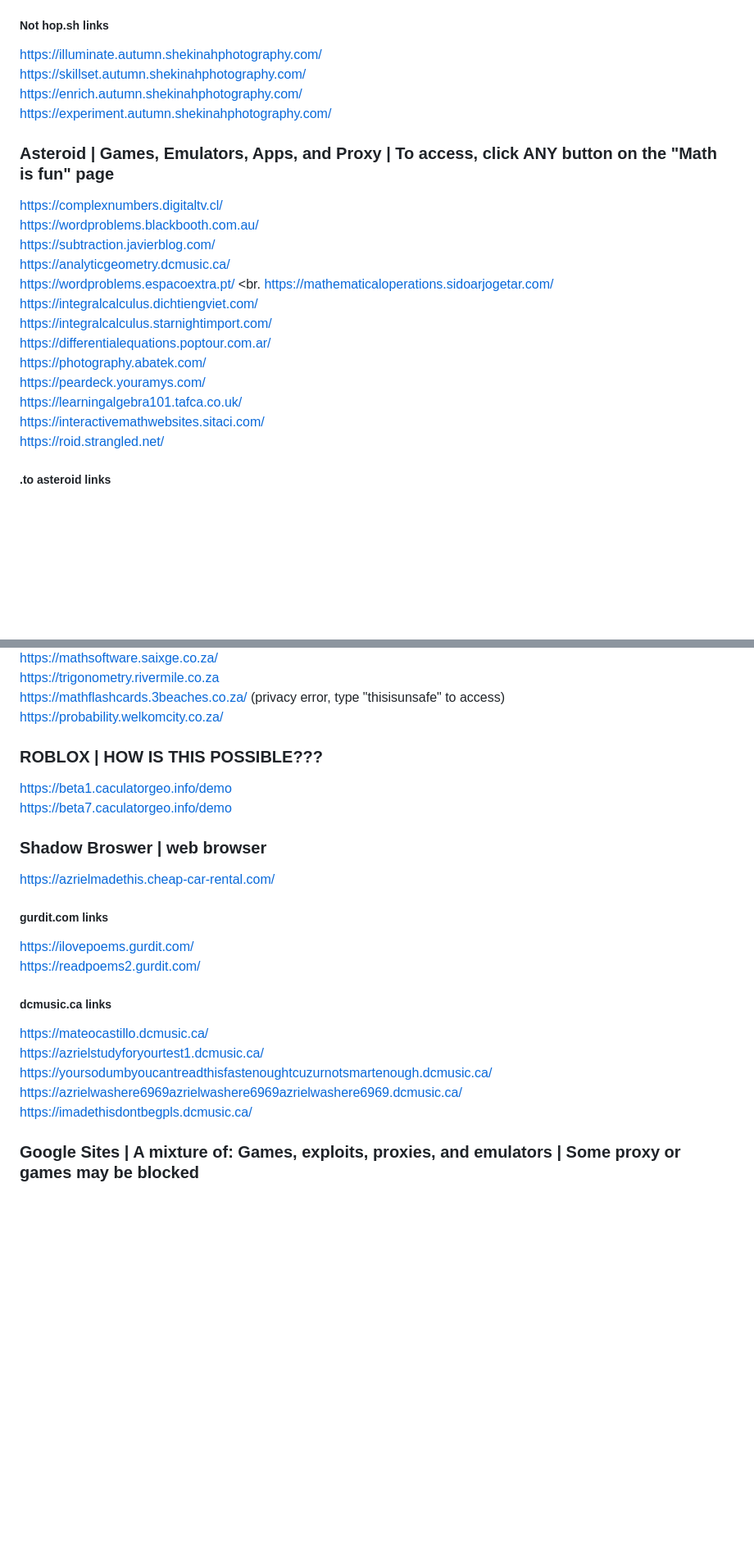
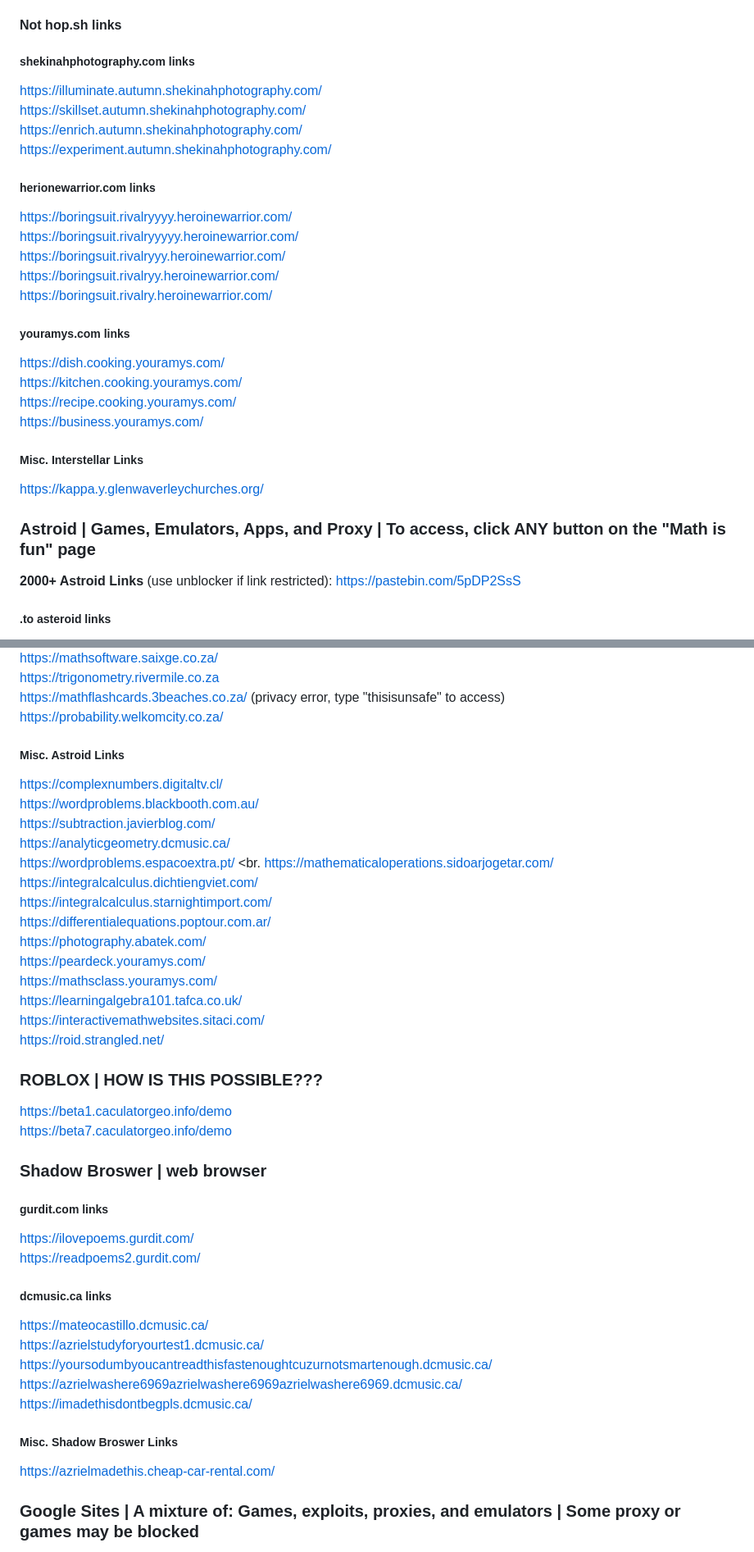
Before and after one commit to wea-f/ByePassHub, a Markdown page: mainUnblockers.md, 2 parts joined by grey strips. Shown at 82% size. Drawn GitHub-style; blank space fills up the shorter version.

Commit message:
more asteroid, interstellar, selenite links + organization - Jan 5
sorry had vacation,
Also organized it and added a miscellaneous category

```diff
--- a/mainUnblockers.md
+++ b/mainUnblockers.md
@@ -49,27 +49,29 @@ https://behavioradventure.hop.sh/ <br>
 https://democraticmystery.hop.sh/ <br>
 https://memorialhelicopter.hop.sh/ <br>
 https://banana.hop.sh/ <br>
-##### Not hop.sh links
+#### Not hop.sh links
+##### shekinahphotography.com links
 https://illuminate.autumn.shekinahphotography.com/ <br>
 https://skillset.autumn.shekinahphotography.com/ <br>
 https://enrich.autumn.shekinahphotography.com/ <br>
 https://experiment.autumn.shekinahphotography.com/ <br>
+##### herionewarrior.com links
+https://boringsuit.rivalryyyy.heroinewarrior.com/ <br>
+https://boringsuit.rivalryyyyy.heroinewarrior.com/ <br>
+https://boringsuit.rivalryyy.heroinewarrior.com/ <br>
+https://boringsuit.rivalryy.heroinewarrior.com/ <br>
+https://boringsuit.rivalry.heroinewarrior.com/ <br>
+##### youramys.com links
+https://dish.cooking.youramys.com/ <br>
+https://kitchen.cooking.youramys.com/ <br>
+https://recipe.cooking.youramys.com/ <br>
+https://business.youramys.com/ <br>
+##### Misc. Interstellar Links
+https://kappa.y.glenwaverleychurches.org/ <br>
 
-### Asteroid | Games, Emulators, Apps, and Proxy | To access, click ANY button on the "Math is fun" page
-https://complexnumbers.digitaltv.cl/ <br>
-https://wordproblems.blackbooth.com.au/ <br>
-https://subtraction.javierblog.com/ <br>
-https://analyticgeometry.dcmusic.ca/ <br>
-https://wordproblems.espacoextra.pt/ <br.
-https://mathematicaloperations.sidoarjogetar.com/ <br>
-https://integralcalculus.dichtiengviet.com/ <br>
-https://integralcalculus.starnightimport.com/ <br>
-https://differentialequations.poptour.com.ar/ <br>
-https://photography.abatek.com/ <br>
-https://peardeck.youramys.com/ <br>
-https://learningalgebra101.tafca.co.uk/ <br>
-https://interactivemathwebsites.sitaci.com/ <br>
-https://roid.strangled.net/ <br>
+
+### Astroid | Games, Emulators, Apps, and Proxy | To access, click ANY button on the "Math is fun" page
+**2000+ Astroid Links** (use unblocker if link restricted): https://pastebin.com/5pDP2SsS <br>
 ##### .to asteroid links
 https://mathwork.uk.to/ <br>
 https://differentialcalculus.uk.to/ <br>
@@ -126,13 +128,28 @@ https://mathsoftware.saixge.co.za/ <br>
 https://trigonometry.rivermile.co.za <br>
 https://mathflashcards.3beaches.co.za/ (privacy error, type "thisisunsafe" to access)<br>
 https://probability.welkomcity.co.za/ <br>
+##### Misc. Astroid Links
+https://complexnumbers.digitaltv.cl/ <br>
+https://wordproblems.blackbooth.com.au/ <br>
+https://subtraction.javierblog.com/ <br>
+https://analyticgeometry.dcmusic.ca/ <br>
+https://wordproblems.espacoextra.pt/ <br.
+https://mathematicaloperations.sidoarjogetar.com/ <br>
+https://integralcalculus.dichtiengviet.com/ <br>
+https://integralcalculus.starnightimport.com/ <br>
+https://differentialequations.poptour.com.ar/ <br>
+https://photography.abatek.com/ <br>
+https://peardeck.youramys.com/ <br>
+https://mathsclass.youramys.com/ <br>
+https://learningalgebra101.tafca.co.uk/ <br>
+https://interactivemathwebsites.sitaci.com/ <br>
+https://roid.strangled.net/ <br>
 
 ### ROBLOX | HOW IS THIS POSSIBLE???
 https://beta1.caculatorgeo.info/demo <br>
 https://beta7.caculatorgeo.info/demo <br>
 
 ### Shadow Broswer | web browser
-https://azrielmadethis.cheap-car-rental.com/ <br>
 ##### gurdit.com links
 https://ilovepoems.gurdit.com/ <br>
 https://readpoems2.gurdit.com/ <br>
@@ -142,6 +159,8 @@ https://azrielstudyforyourtest1.dcmusic.ca/ <br>
 https://yoursodumbyoucantreadthisfastenoughtcuzurnotsmartenough.dcmusic.ca/ <br>
 https://azrielwashere6969azrielwashere6969azrielwashere6969.dcmusic.ca/ <br>
 https://imadethisdontbegpls.dcmusic.ca/ <br>
+##### Misc. Shadow Broswer Links
+https://azrielmadethis.cheap-car-rental.com/ <br>
 
 ### Google Sites | A mixture of: Games, exploits, proxies, and emulators | Some proxy or games may be blocked
 https://sites.google.com/view/retro-bowl-play <br>
```
Also changed, not shown: other parts of mainUnblockers.md (+6 -3 lines).
